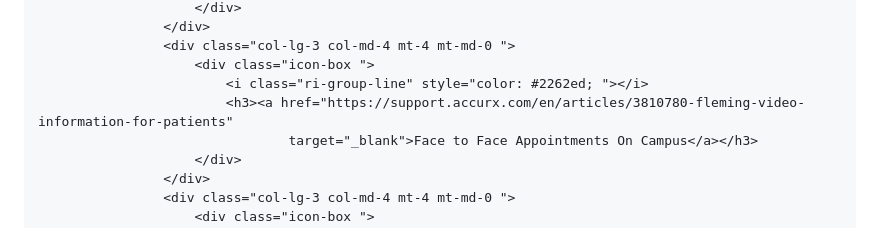
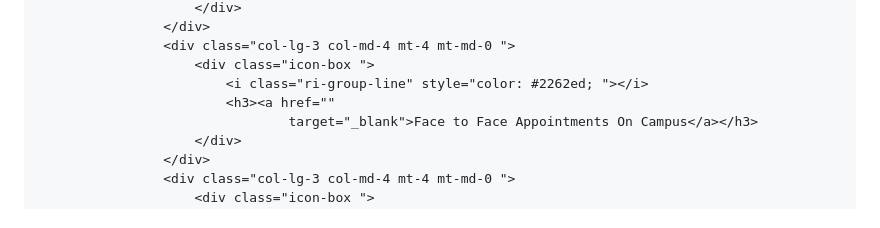
Before and after one commit to harshpatel-21/theunidoctor.github.io, a Markdown page: README.md, the part around the change. Rendered like a GitHub page.

```diff
--- a/README.md
+++ b/README.md
@@ -252,7 +252,7 @@
                     <div class="col-lg-3 col-md-4 mt-4 mt-md-0 ">
                         <div class="icon-box ">
                             <i class="ri-group-line" style="color: #2262ed; "></i>
-                            <h3><a href="https://support.accurx.com/en/articles/3810780-fleming-video-information-for-patients"
+                            <h3><a href=""
                                     target="_blank">Face to Face Appointments On Campus</a></h3>
                         </div>
                     </div>
```
